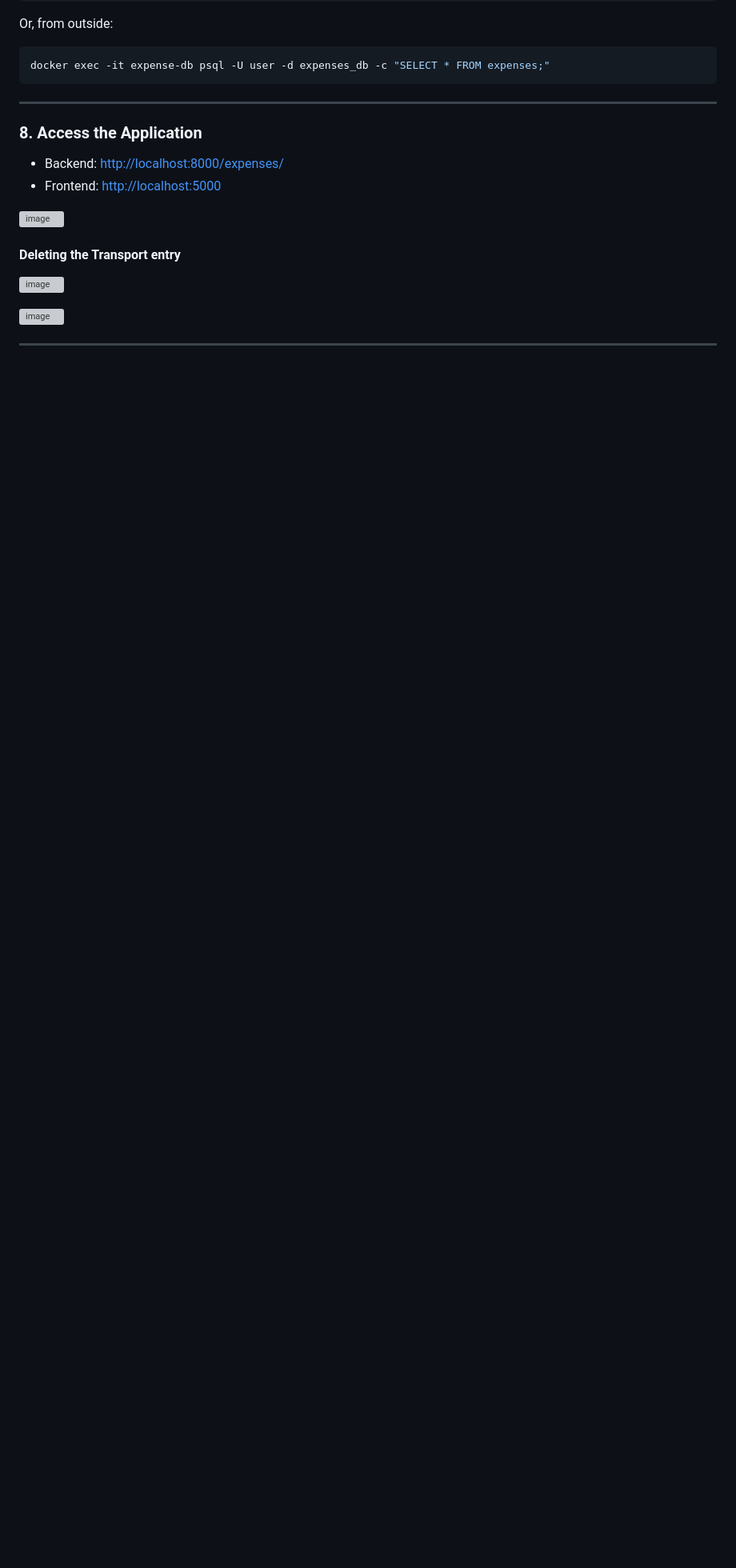
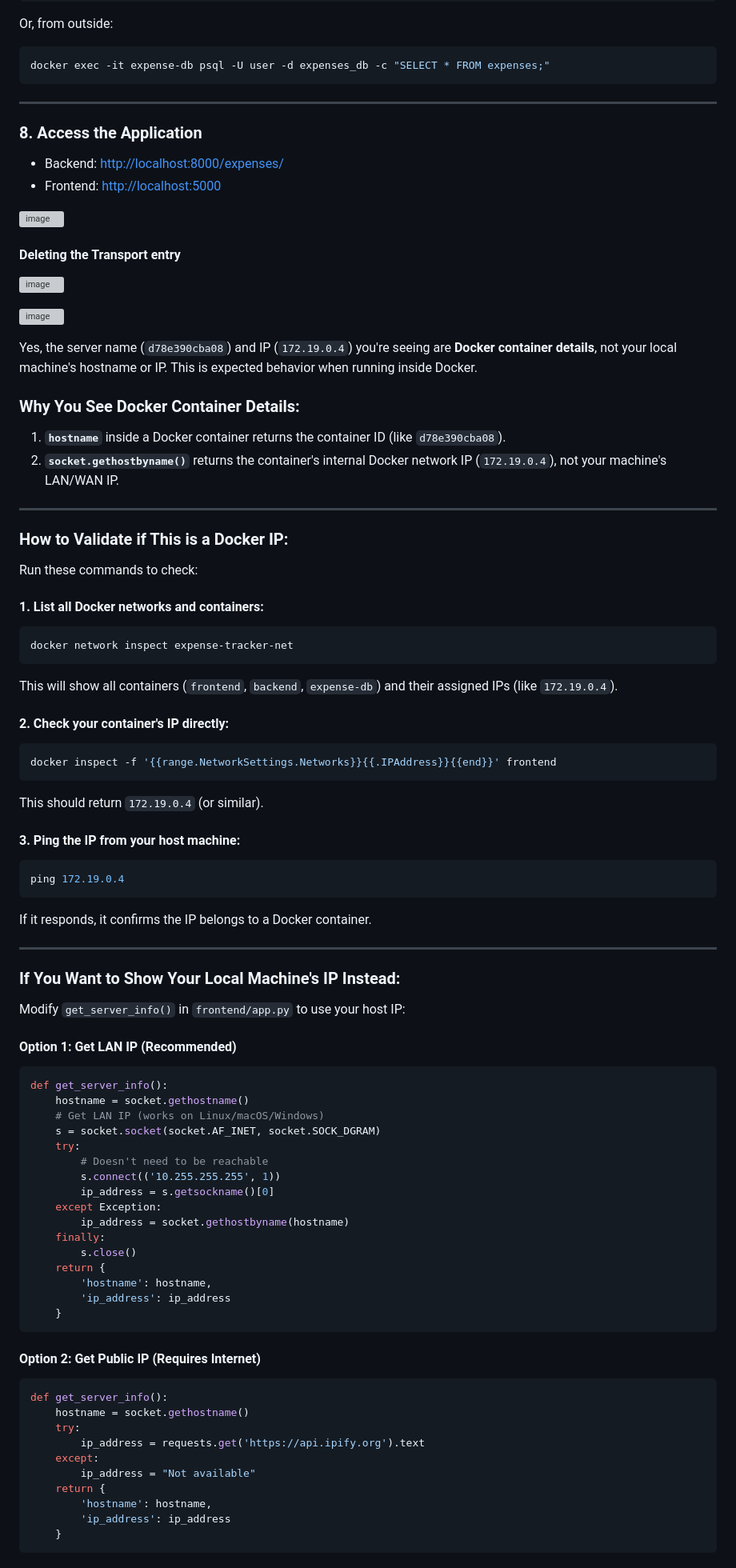
Before and after one commit to msdeepak052/3-Tier-Expenses-Tracker-Python-App, a Markdown page: Readme.md, the part around one of its changes. Shown at 80% size. Rendered like a GitHub page; blank space fills up the shorter version; grey boxes are pictures that could not be loaded.

````diff
--- a/Readme.md
+++ b/Readme.md
@@ -203,3 +203,71 @@ docker exec -it expense-db psql -U user -d expenses_db -c "SELECT * FROM expense
 ![image](https://github.com/user-attachments/assets/32fae2d5-d318-4f5e-a020-267d3e2a7345)
 
 
+Yes, the server name (`d78e390cba08`) and IP (`172.19.0.4`) you're seeing are **Docker container details**, not your local machine's hostname or IP. This is expected behavior when running inside Docker.
+
+### Why You See Docker Container Details:
+1. **`hostname`** inside a Docker container returns the container ID (like `d78e390cba08`).
+2. **`socket.gethostbyname()`** returns the container's internal Docker network IP (`172.19.0.4`), not your machine's LAN/WAN IP.
+
+---
+
+### How to Validate if This is a Docker IP:
+Run these commands to check:
+
+#### 1. **List all Docker networks and containers:**
+```bash
+docker network inspect expense-tracker-net
+```
+This will show all containers (`frontend`, `backend`, `expense-db`) and their assigned IPs (like `172.19.0.4`).
+
+#### 2. **Check your container's IP directly:**
+```bash
+docker inspect -f '{{range.NetworkSettings.Networks}}{{.IPAddress}}{{end}}' frontend
+```
+This should return `172.19.0.4` (or similar).
+
+#### 3. **Ping the IP from your host machine:**
+```bash
+ping 172.19.0.4
+```
+If it responds, it confirms the IP belongs to a Docker container.
+
+---
+
+### If You Want to Show Your Local Machine's IP Instead:
+Modify `get_server_info()` in `frontend/app.py` to use your host IP:
+
+#### Option 1: Get LAN IP (Recommended)
+```python
+def get_server_info():
+    hostname = socket.gethostname()
+    # Get LAN IP (works on Linux/macOS/Windows)
+    s = socket.socket(socket.AF_INET, socket.SOCK_DGRAM)
+    try:
+        # Doesn't need to be reachable
+        s.connect(('10.255.255.255', 1))
+        ip_address = s.getsockname()[0]
+    except Exception:
+        ip_address = socket.gethostbyname(hostname)
+    finally:
+        s.close()
+    return {
+        'hostname': hostname,
+        'ip_address': ip_address
+    }
+```
+
+#### Option 2: Get Public IP (Requires Internet)
+```python
+def get_server_info():
+    hostname = socket.gethostname()
+    try:
+        ip_address = requests.get('https://api.ipify.org').text
+    except:
+        ip_address = "Not available"
+    return {
+        'hostname': hostname,
+        'ip_address': ip_address
+    }
+```
+
````
Also changed, not shown: other parts of Readme.md (+31 -0 lines).
